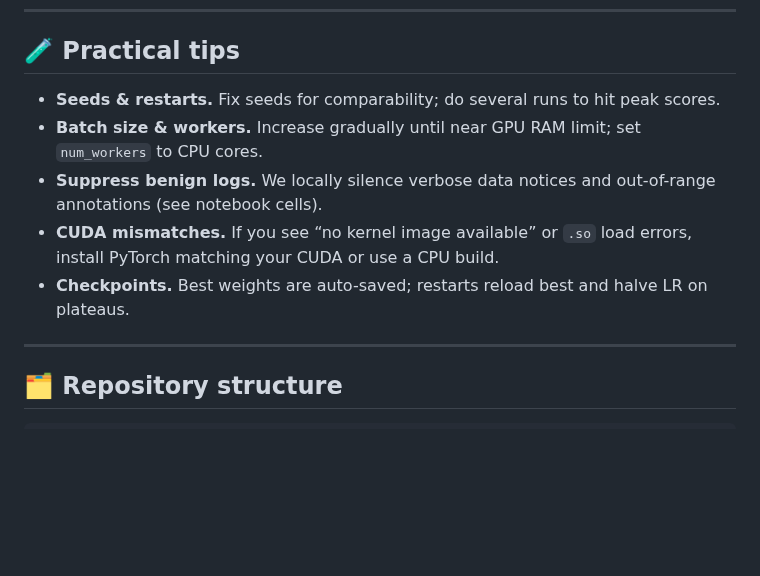
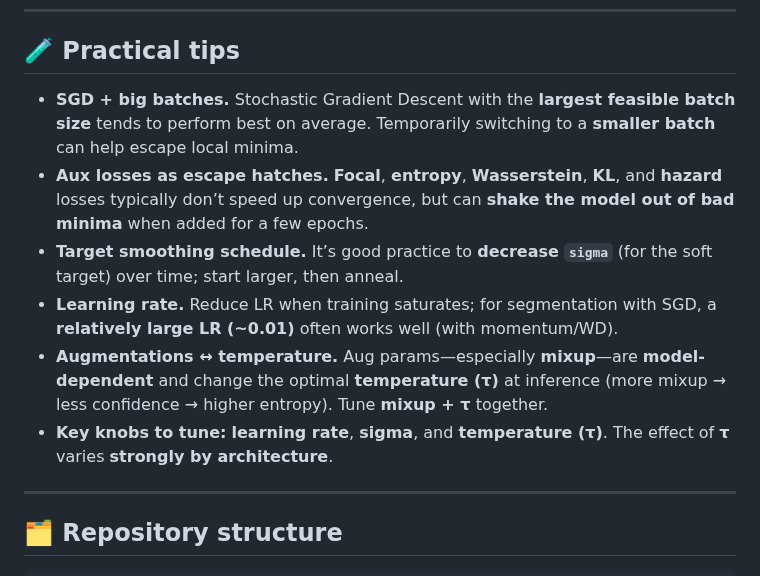
Before and after one commit to sneddy/neurosned, a Markdown page: README.md, the part around the change. Rendered like a GitHub page; blank space fills up the shorter version.

```diff
--- a/README.md
+++ b/README.md
@@ -148,11 +148,13 @@ We split validation into **5 folds** with a matched target (RT) distribution, ex
 
 ## 🧪 Practical tips
 
-- **Seeds & restarts.** Fix seeds for comparability; do several runs to hit peak scores.
-- **Batch size & workers.** Increase gradually until near GPU RAM limit; set `num_workers` to CPU cores.
-- **Suppress benign logs.** We locally silence verbose data notices and out-of-range annotations (see notebook cells).
-- **CUDA mismatches.** If you see “no kernel image available” or `.so` load errors, install PyTorch matching your CUDA or use a CPU build.
-- **Checkpoints.** Best weights are auto-saved; restarts reload best and halve LR on plateaus.
+- **SGD + big batches.** Stochastic Gradient Descent with the **largest feasible batch size** tends to perform best on average. Temporarily switching to a **smaller batch** can help escape local minima.
+- **Aux losses as escape hatches.** **Focal**, **entropy**, **Wasserstein**, **KL**, and **hazard** losses typically don’t speed up convergence, but can **shake the model out of bad minima** when added for a few epochs.
+- **Target smoothing schedule.** It’s good practice to **decrease `sigma`** (for the soft target) over time; start larger, then anneal.
+- **Learning rate.** Reduce LR when training saturates; for segmentation with SGD, a **relatively large LR (~0.01)** often works well (with momentum/WD).
+- **Augmentations ↔ temperature.** Aug params—especially **mixup**—are **model-dependent** and change the optimal **temperature (τ)** at inference (more mixup → less confidence → higher entropy). Tune **mixup + τ** together.
+- **Key knobs to tune:** **learning rate**, **sigma**, and **temperature (τ)**. The effect of **τ** varies **strongly by architecture**.
+
 
 ---
 
```
